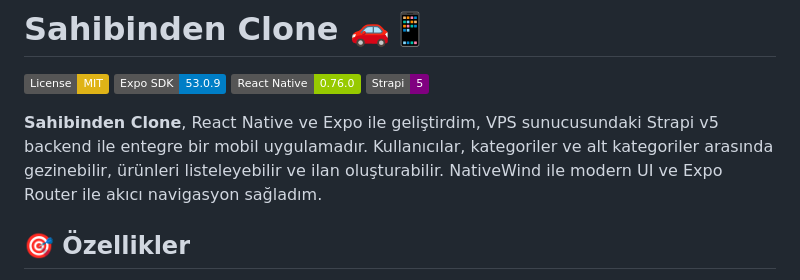
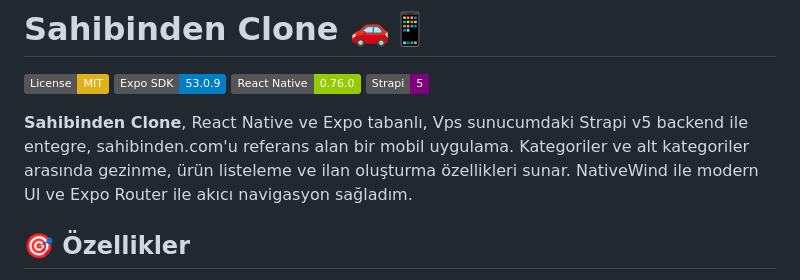
Before and after one commit to azovayt/listing-app, a Markdown page: README.md, the part around the change. Drawn GitHub-style; badges without logos.

```diff
--- a/README.md
+++ b/README.md
@@ -5,7 +5,7 @@
 [![React Native](https://img.shields.io/badge/React%20Native-0.76.0-green)](https://reactnative.dev)
 [![Strapi](https://img.shields.io/badge/Strapi-5-purple)](https://strapi.io)
 
-**Sahibinden Clone**, React Native ve Expo ile geliştirdim, VPS sunucusundaki Strapi v5 backend ile entegre bir mobil uygulamadır. Kullanıcılar, kategoriler ve alt kategoriler arasında gezinebilir, ürünleri listeleyebilir ve ilan oluşturabilir. NativeWind ile modern UI ve Expo Router ile akıcı navigasyon sağladım.
+**Sahibinden Clone**, React Native ve Expo tabanlı, Vps sunucumdaki Strapi v5 backend ile entegre, sahibinden.com'u referans alan bir mobil uygulama. Kategoriler ve alt kategoriler arasında gezinme, ürün listeleme ve ilan oluşturma özellikleri sunar. NativeWind ile modern UI ve Expo Router ile akıcı navigasyon sağladım.
 
 ## 🎯 Özellikler
 
```
